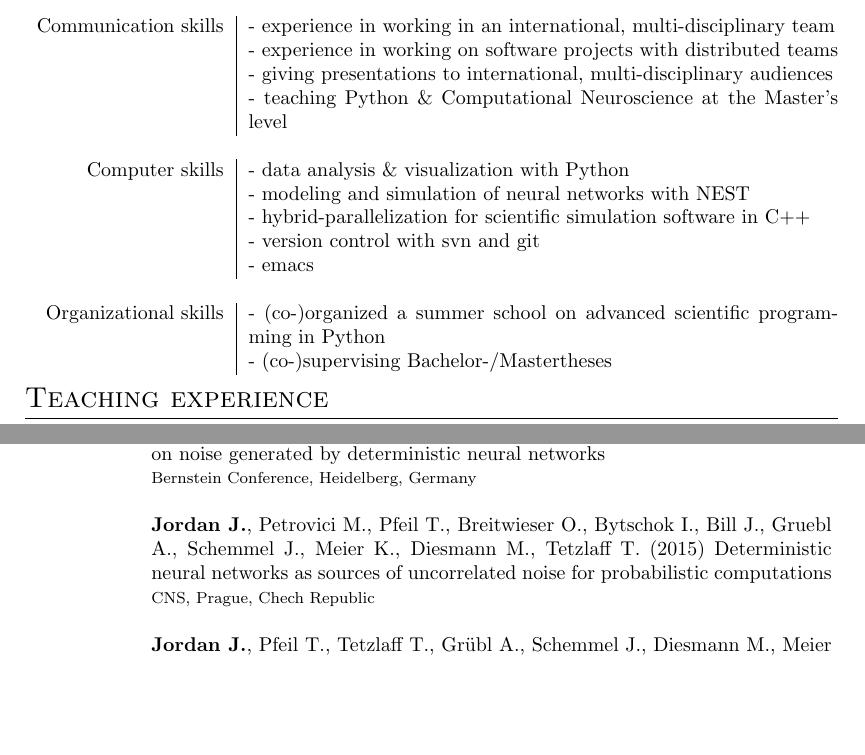
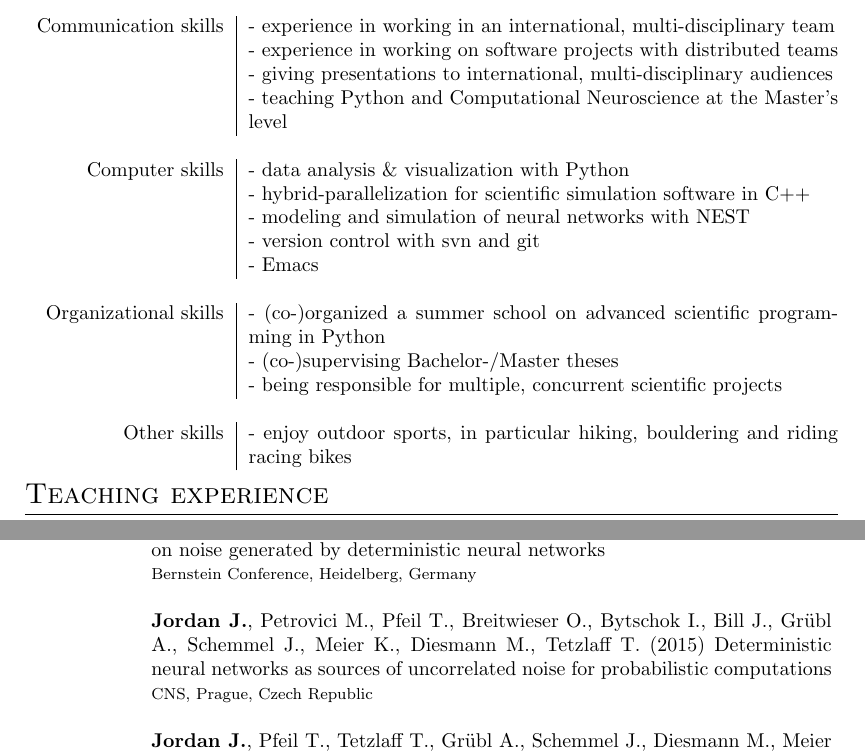
Before and after one commit to jakobj/cv, a LaTeX CV (cv.tex): two parts of pages 2 and 4 of 4, joined at a grey line, cut so that both start at the same text, the shorter picture padded with empty space. Compiled offline with pdfLaTeX.

Commit message:
updated cv

```diff
--- a/cv.tex
+++ b/cv.tex
@@ -73,16 +73,19 @@ Languages & \textsc{German} Mother tongue \\
 Communication skills & - experience in working in an international, multi-disciplinary team \\
 & - experience in working on software projects with distributed teams \\
 & - giving presentations to international, multi-disciplinary audiences \\
-& - teaching Python \& Computational Neuroscience at the Master's level \\
+& - teaching Python and Computational Neuroscience at the Master's level \\
   \multicolumn{2}{c}{} \\
 Computer skills & - data analysis \& visualization with Python \\
+& - hybrid-parallelization for scientific simulation software in C++ \\
 & - modeling and simulation of neural networks with NEST \\
-& - hybrid-parallelization for scientific simulation software in C++ \\
 & - version control with svn and git \\
-& - emacs \\
+& - Emacs \\
   \multicolumn{2}{c}{} \\
 Organizational skills & - (co-)organized a summer school on advanced scientific programming in Python \\
-& - (co-)supervising Bachelor-/Mastertheses
+& - (co-)supervising Bachelor-/Master theses \\
+& - being responsible for multiple, concurrent scientific projects \\
+  \multicolumn{2}{c}{} \\
+Other skills & - enjoy outdoor sports, in particular hiking, bouldering and riding racing bikes
 \end{tabular}
 
 \section{Teaching experience}
@@ -162,8 +165,8 @@ Organizational skills & - (co-)organized a summer school on advanced scientific
   2015 & \textbf{Jordan J.}, Tetzlaff T., Petrovici M., Breitwieser O., Bytschok I., Bill J., Schemmel J., Meier K., Diesmann M. (2015) Probabilistic computing based on noise generated by deterministic neural networks\\
   & \footnotesize Bernstein Conference, Heidelberg, Germany\\
  \multicolumn{2}{c}{} \\
-  & \textbf{Jordan J.}, Petrovici M., Pfeil T., Breitwieser O., Bytschok I., Bill J., Gruebl A., Schemmel J., Meier K., Diesmann M., Tetzlaff T. (2015) Deterministic neural networks as sources of uncorrelated noise for probabilistic computations\\
-  & \footnotesize CNS, Prague, Chech Republic\\
+  & \textbf{Jordan J.}, Petrovici M., Pfeil T., Breitwieser O., Bytschok I., Bill J., Gr\"ubl A., Schemmel J., Meier K., Diesmann M., Tetzlaff T. (2015) Deterministic neural networks as sources of uncorrelated noise for probabilistic computations\\
+  & \footnotesize CNS, Prague, Czech Republic\\
  \multicolumn{2}{c}{} \\
   & \textbf{Jordan J.}, Pfeil T., Tetzlaff T., Gr\"ubl A., Schemmel J., Diesmann M., Meier K. (2015) The effect of heterogeneity on decorrelation mechanisms in spiking neural networks: a neuromorphic-hardware study \\
   & \footnotesize 11th G\"ottingen Meeting of the German Neuroscience Society, G\"ottingen, Germany \\
```
Also changed, not shown: cv.tex (4 more changed lines).
